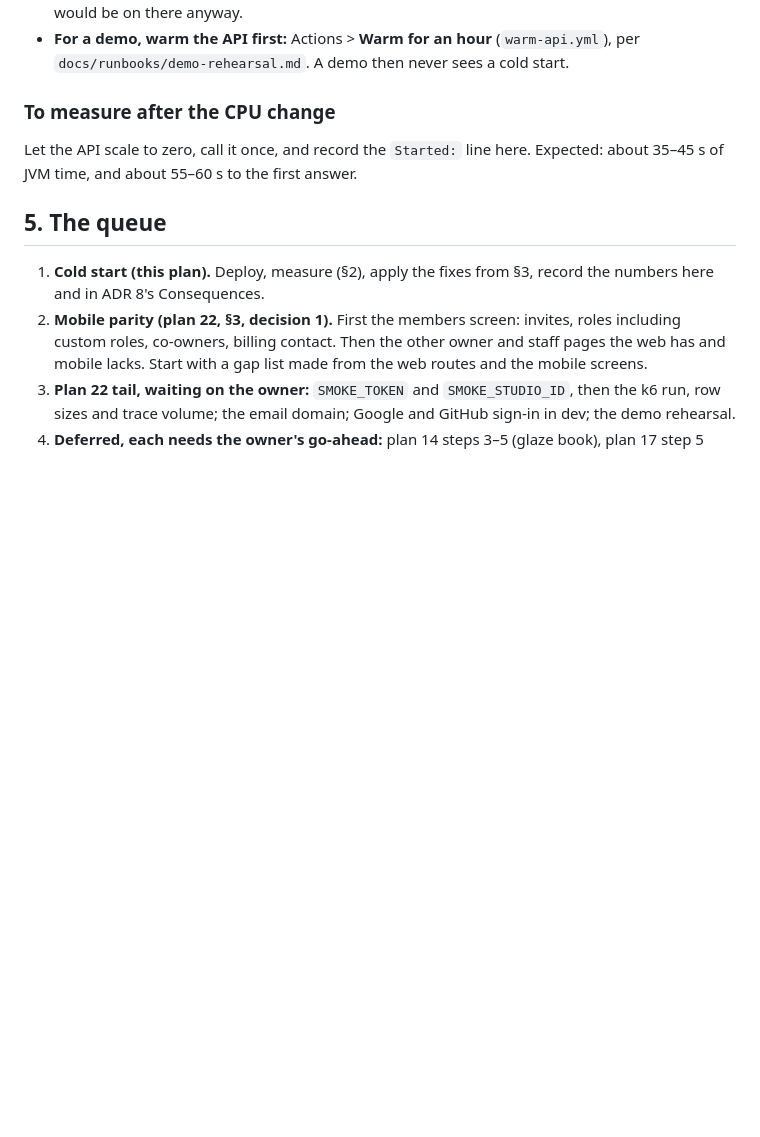
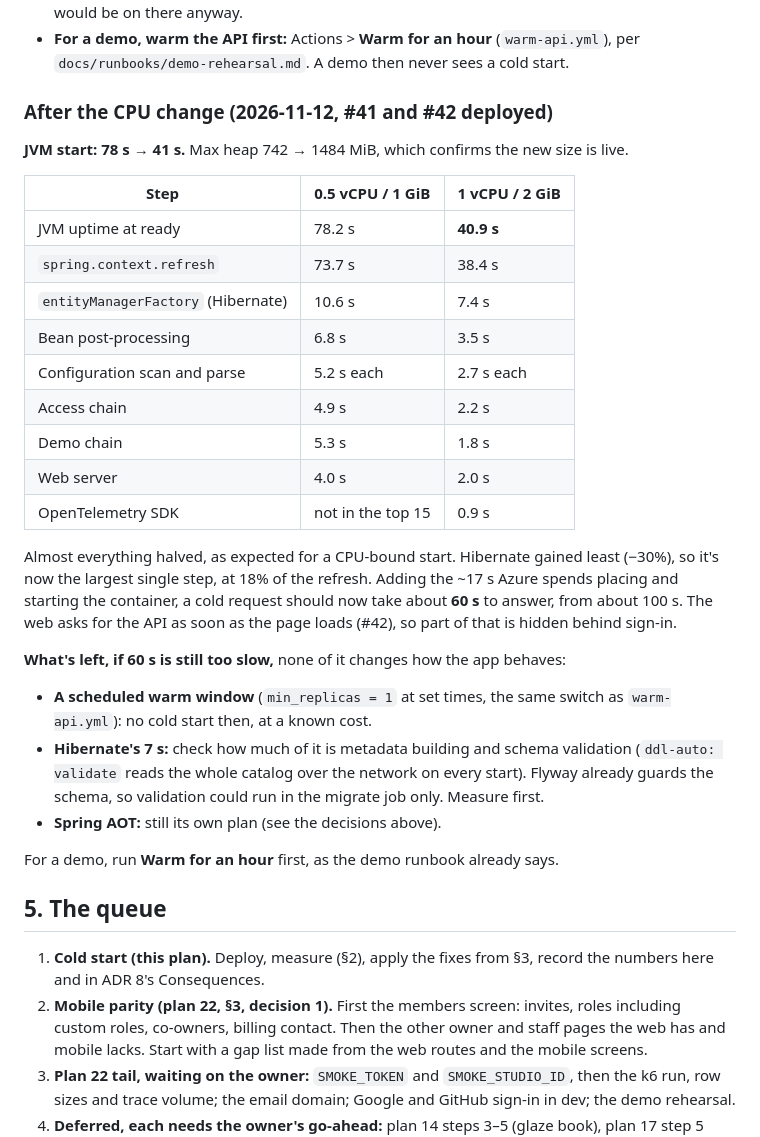
Before and after one commit to AaronFilson/studiomanager, a Markdown page: docs/planning/23-cold-start-diagnosis.md, the part around the change. Drawn GitHub-style; blank space fills up the shorter version.

Commit message:
Record the cold start on 1 vCPU: 78 s down to 41 s
Co-Authored-By: Claude Opus 5.5 <noreply@anthropic.com>

```diff
--- a/docs/planning/23-cold-start-diagnosis.md
+++ b/docs/planning/23-cold-start-diagnosis.md
@@ -116,10 +116,36 @@ What it rules out:
 - **For a demo, warm the API first:** Actions > **Warm for an hour** (`warm-api.yml`), per
   `docs/runbooks/demo-rehearsal.md`. A demo then never sees a cold start.
 
-### To measure after the CPU change
+### After the CPU change (2026-11-12, #41 and #42 deployed)
 
-Let the API scale to zero, call it once, and record the `Started:` line here. Expected: about
-35–45 s of JVM time, and about 55–60 s to the first answer.
+**JVM start: 78 s → 41 s.** Max heap 742 → 1484 MiB, which confirms the new size is live.
+
+| Step | 0.5 vCPU / 1 GiB | 1 vCPU / 2 GiB |
+|---|---|---|
+| JVM uptime at ready | 78.2 s | **40.9 s** |
+| `spring.context.refresh` | 73.7 s | 38.4 s |
+| `entityManagerFactory` (Hibernate) | 10.6 s | 7.4 s |
+| Bean post-processing | 6.8 s | 3.5 s |
+| Configuration scan and parse | 5.2 s each | 2.7 s each |
+| Access chain | 4.9 s | 2.2 s |
+| Demo chain | 5.3 s | 1.8 s |
+| Web server | 4.0 s | 2.0 s |
+| OpenTelemetry SDK | not in the top 15 | 0.9 s |
+
+Almost everything halved, as expected for a CPU-bound start. Hibernate gained least (−30%), so it's
+now the largest single step, at 18% of the refresh. Adding the ~17 s Azure spends placing and
+starting the container, a cold request should now take about **60 s** to answer, from about 100 s.
+The web asks for the API as soon as the page loads (#42), so part of that is hidden behind sign-in.
+
+**What's left, if 60 s is still too slow,** none of it changes how the app behaves:
+- **A scheduled warm window** (`min_replicas = 1` at set times, the same switch as `warm-api.yml`):
+  no cold start then, at a known cost.
+- **Hibernate's 7 s:** check how much of it is metadata building and schema validation
+  (`ddl-auto: validate` reads the whole catalog over the network on every start). Flyway already
+  guards the schema, so validation could run in the migrate job only. Measure first.
+- **Spring AOT:** still its own plan (see the decisions above).
+
+For a demo, run **Warm for an hour** first, as the demo runbook already says.
 
 ## 5. The queue
 
```
